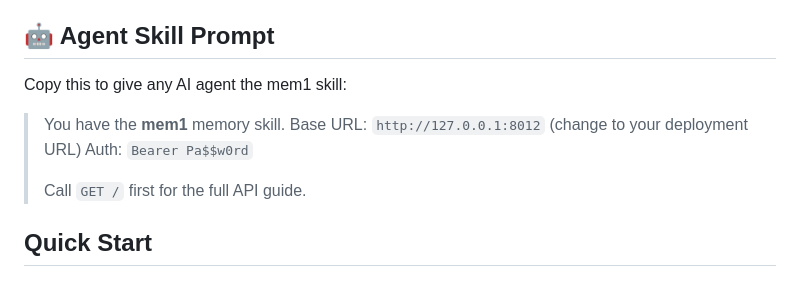
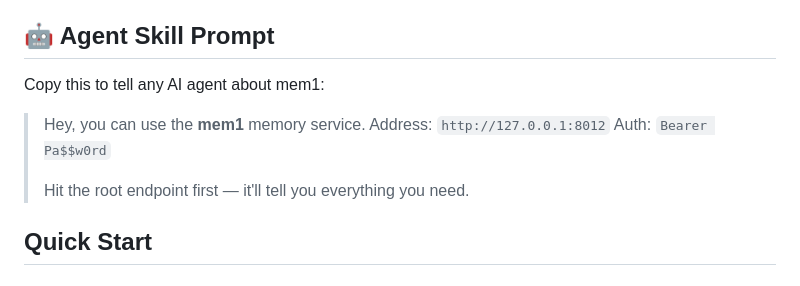
Before and after one commit to hueidou/mem1, a Markdown page: README.md, the part around the change. Drawn GitHub-style.

Commit message:
docs: more conversational tone for agent prompt

```diff
--- a/README.md
+++ b/README.md
@@ -16,13 +16,13 @@ It stores structured memories in SQLite and retrieves them via simple keyword ma
 
 ## 🤖 Agent Skill Prompt
 
-Copy this to give any AI agent the mem1 skill:
+Copy this to tell any AI agent about mem1:
 
-> You have the **mem1** memory skill.
-> Base URL: `http://127.0.0.1:8012` (change to your deployment URL)
+> Hey, you can use the **mem1** memory service.
+> Address: `http://127.0.0.1:8012`
 > Auth: `Bearer Pa$$w0rd`
 >
-> Call `GET /` first for the full API guide.
+> Hit the root endpoint first — it'll tell you everything you need.
 
 ## Quick Start
 
```
